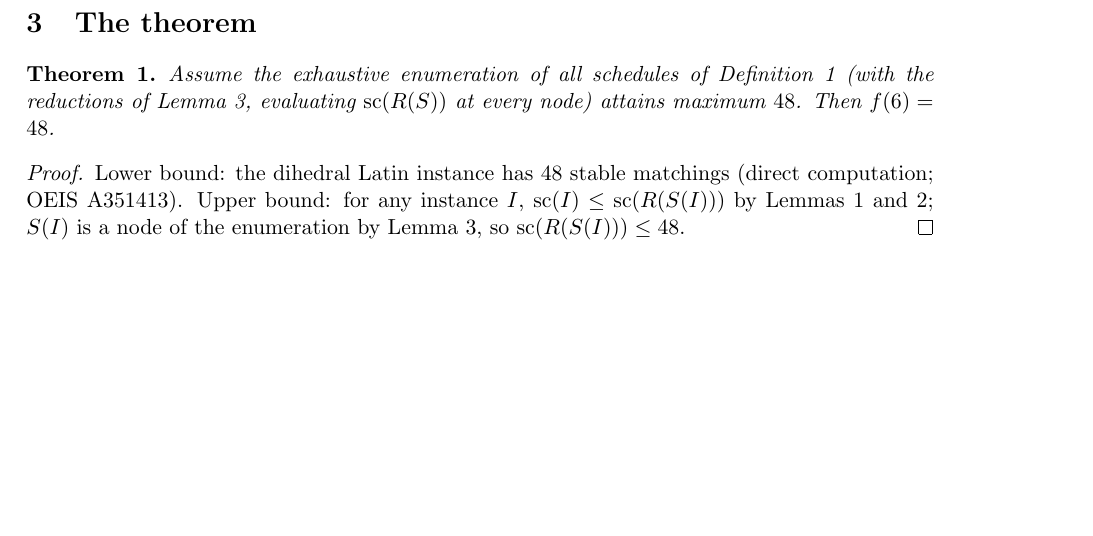
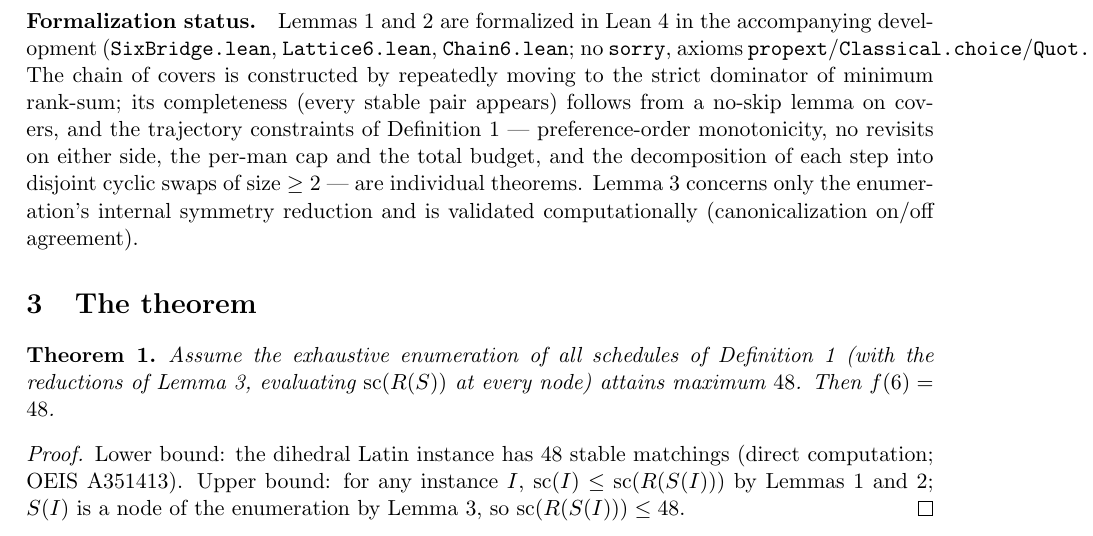
Before and after one commit to jxucoder/smp-max, a LaTeX paper (f6/theory.tex): part of page 3 of 3, cut at the place of the change, the shorter picture padded with empty space. Compiled offline with pdfLaTeX.

Commit message:
Docs: record Lean formalization of validity + bridge lemmas
theory.tex gains a formalization-status paragraph; f6 paper outlook
updated (bridge + validity now machine-checked, DFS replay remains);
INSIGHTS.md remaining-work item updated accordingly.

Co-Authored-By: Claude Fable 5 <noreply@anthropic.com>

```diff
--- a/f6/theory.tex
+++ b/f6/theory.tex
@@ -137,6 +137,18 @@ lex-smaller one, available by finitely many exchanges of type (i), which preserv
 $R(S)$.
 \end{proof}
 
+\paragraph{Formalization status.} Lemmas~\ref{lem:valid} and~\ref{lem:bridge} are
+formalized in Lean~4 in the accompanying development (\texttt{SixBridge.lean},
+\texttt{Lattice6.lean}, \texttt{Chain6.lean}; no \texttt{sorry}, axioms
+\texttt{propext}/\texttt{Classical.choice}/\texttt{Quot.sound}). The chain of covers is
+constructed by repeatedly moving to the strict dominator of minimum rank-sum; its
+completeness (every stable pair appears) follows from a no-skip lemma on covers, and the
+trajectory constraints of Definition~\ref{def:sched} --- preference-order monotonicity,
+no revisits on either side, the per-man cap and the total budget, and the decomposition
+of each step into disjoint cyclic swaps of size $\ge 2$ --- are individual theorems.
+Lemma~\ref{lem:sym} concerns only the enumeration's internal symmetry reduction and is
+validated computationally (canonicalization on/off agreement).
+
 \section{The theorem}
 
 \begin{theorem}\label{thm:f6}
```
Also changed, not shown: INSIGHTS.md (+6 -3 lines), f6/paper/f6.tex (+6 -3 lines), f6/paper/f6.pdf, f6/theory.pdf.
